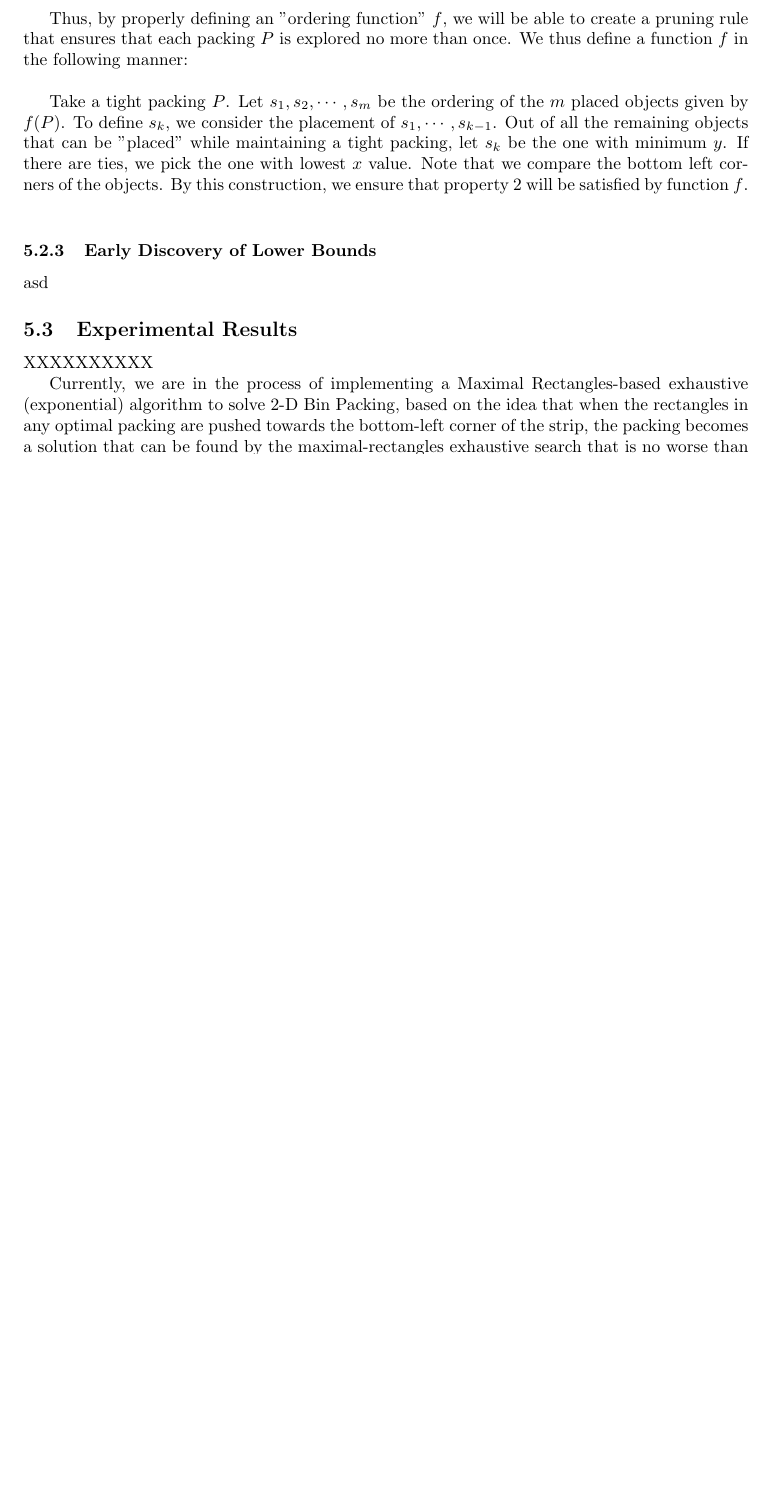
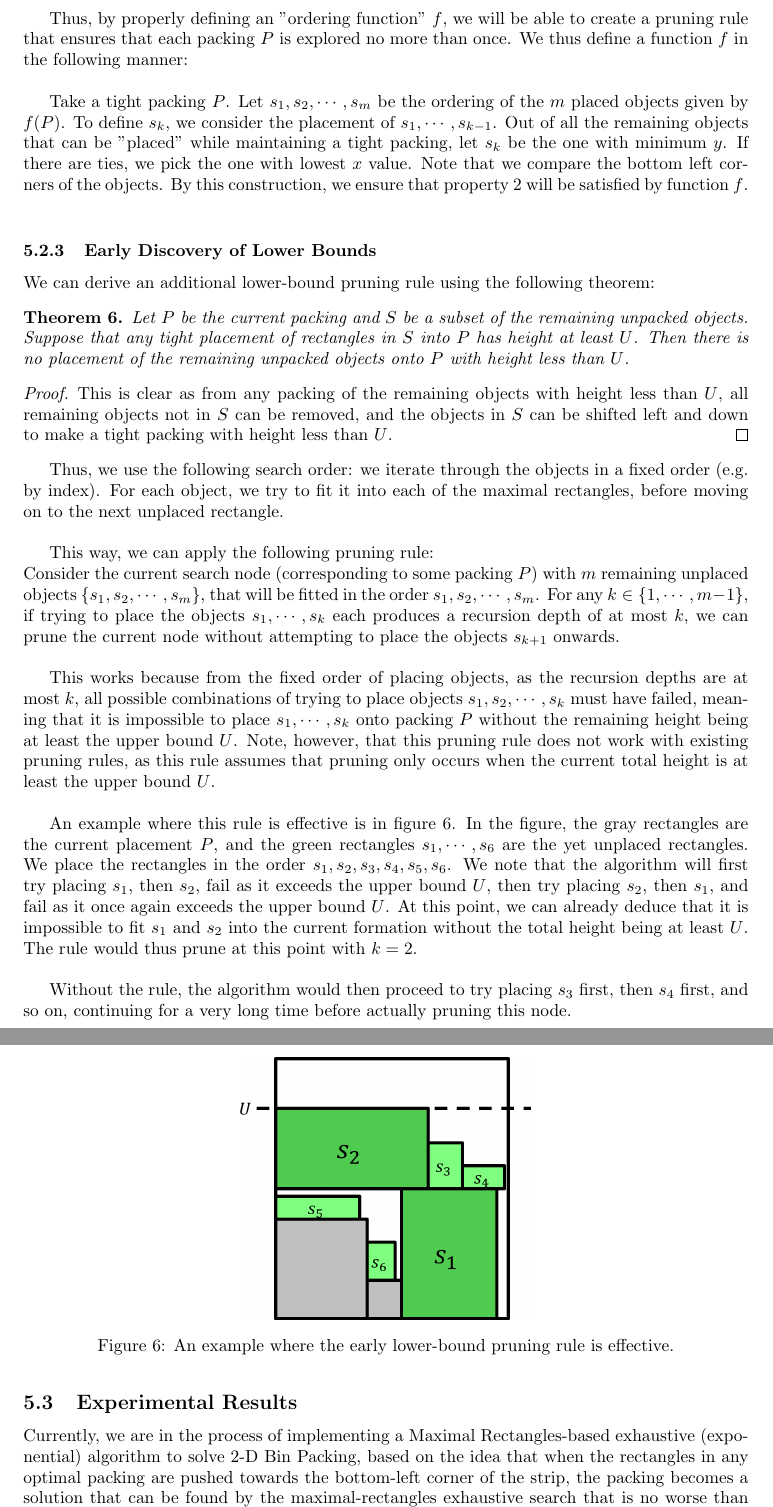
Before and after one commit to Ohohcakester/StripPacking, a LaTeX paper (report/interim.tex): part of page 9 of 9 before the commit and two parts of pages 9 and 10 of 10 after it, the two joined at a grey line, cut so that both start at the same text, the shorter picture padded with empty space. Compiled offline with pdfLaTeX.

Commit message:
Update early lower bound pruning rule for report

```diff
--- a/report/interim.tex
+++ b/report/interim.tex
@@ -346,12 +346,36 @@ Thus, by properly defining an "ordering function" $f$, we will be able to create
 Take a tight packing $P$. Let $s_1,s_2,\cdots,s_m$ be the ordering of the $m$ placed objects given by $f(P)$. To define $s_k$, we consider the placement of $s_1,\cdots,s_{k-1}$. Out of all the remaining objects that can be "placed" while maintaining a tight packing, let $s_k$ be the one with minimum $y$. If there are ties, we pick the one with lowest $x$ value. Note that we compare the bottom left corners of the objects. By this construction, we ensure that property 2 will be satisfied by function $f$.\\
 
 \subsubsection{Early Discovery of Lower Bounds}
-asd
+We can derive an additional lower-bound pruning rule using the following theorem:
+
+\begin{thm}
+Let $P$ be the current packing and $S$ be a subset of the remaining unpacked objects. Suppose that any tight placement of rectangles in $S$ into $P$ has height at least $U$. Then there is no placement of the remaining unpacked objects onto $P$ with height less than $U$.
+\end{thm}
+\begin{proof}
+This is clear as from any packing of the remaining objects with height less than $U$, all remaining objects not in $S$ can be removed, and the objects in $S$ can be shifted left and down to make a tight packing with height less than $U$.
+\end{proof}
+
+Thus, we use the following search order: we iterate through the objects in a fixed order (e.g. by index). For each object, we try to fit it into each of the maximal rectangles, before moving on to the next unplaced rectangle.\\
+
+This way, we can apply the following pruning rule:\\
+Consider the current search node (corresponding to some packing $P$) with $m$ remaining unplaced objects $\{s_1,s_2,\cdots,s_m\}$, that will be fitted in the order $s_1,s_2,\cdots,s_m$. For any $k \in \{1,\cdots,m-1\}$, if trying to place the objects $s_1,\cdots,s_k$ each produces a recursion depth of at most $k$, we can prune the current node without attempting to place the objects $s_{k+1}$ onwards.\\
+
+This works because from the fixed order of placing objects, as the recursion depths are at most $k$, all possible combinations of trying to place objects $s_1,s_2,\cdots,s_k$ must have failed, meaning that it is impossible to place $s_1,\cdots,s_k$ onto packing $P$ without the remaining height being at least the upper bound $U$. Note, however, that this pruning rule does not work with existing pruning rules, as this rule assumes that pruning only occurs when the current total height is at least the upper bound $U$.\\
+
+\begin{figure}[!h]
+  \centering
+  \includegraphics[width=.4\linewidth]{diagrams/earlylowerbounds.png}
+  \caption{An example where the early lower-bound pruning rule is effective.}
+  \label{fig:earlylowerbounds}
+\end{figure}
+
+An example where this rule is effective is in figure \ref{fig:earlylowerbounds}. In the figure, the gray rectangles are the current placement $P$, and the green rectangles $s_1,\cdots,s_6$ are the yet unplaced rectangles. We place the rectangles in the order $s_1,s_2,s_3,s_4,s_5,s_6$. We note that the algorithm will first try placing $s_1$, then $s_2$, fail as it exceeds the upper bound $U$, then try placing $s_2$, then $s_1,$ and fail as it once again exceeds the upper bound $U$. At this point, we can already deduce that it is impossible to fit $s_1$ and $s_2$ into the current formation without the total height being at least $U$. The rule would thus prune at this point with $k = 2$.\\
+
+Without the rule, the algorithm would then proceed to try placing $s_3$ first, then $s_4$ first, and so on, continuing for a very long time before actually pruning this node.
+
 
 \subsection{Experimental Results}
 
-
-XXXXXXXXXX
 
 Currently, we are in the process of implementing a Maximal Rectangles-based exhaustive (exponential) algorithm to solve 2-D Bin Packing, based on the idea that when the rectangles in any optimal packing are pushed towards the bottom-left corner of the strip, the packing becomes a solution that can be found by the maximal-rectangles exhaustive search that is no worse than the optimal solution (because we only push rectangles left and downwards).\\\
 \\
```
Also changed, not shown: report/diagrams/earlylowerbounds.png (added), report/diagrams/splitbutnotmaxrect.png.
